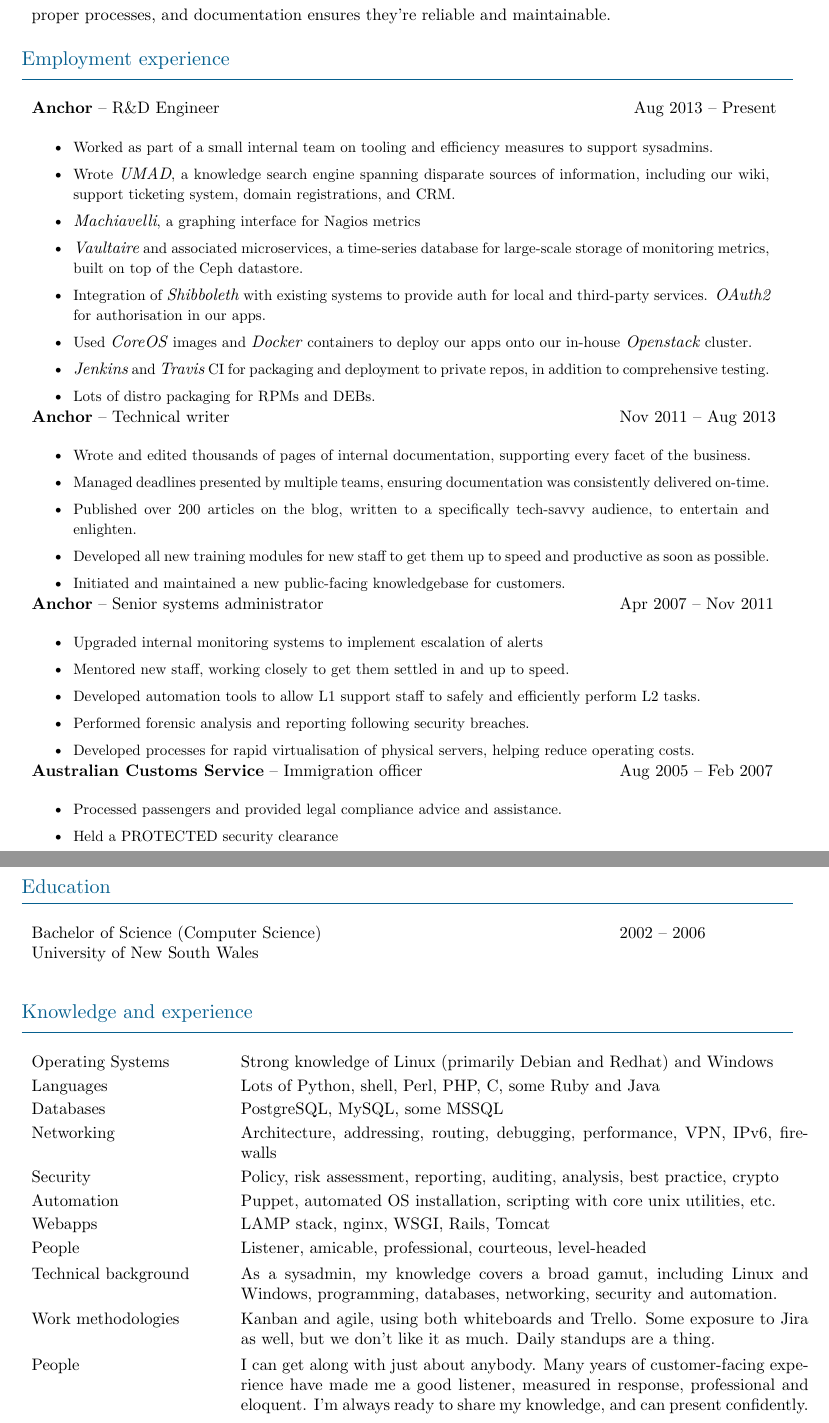
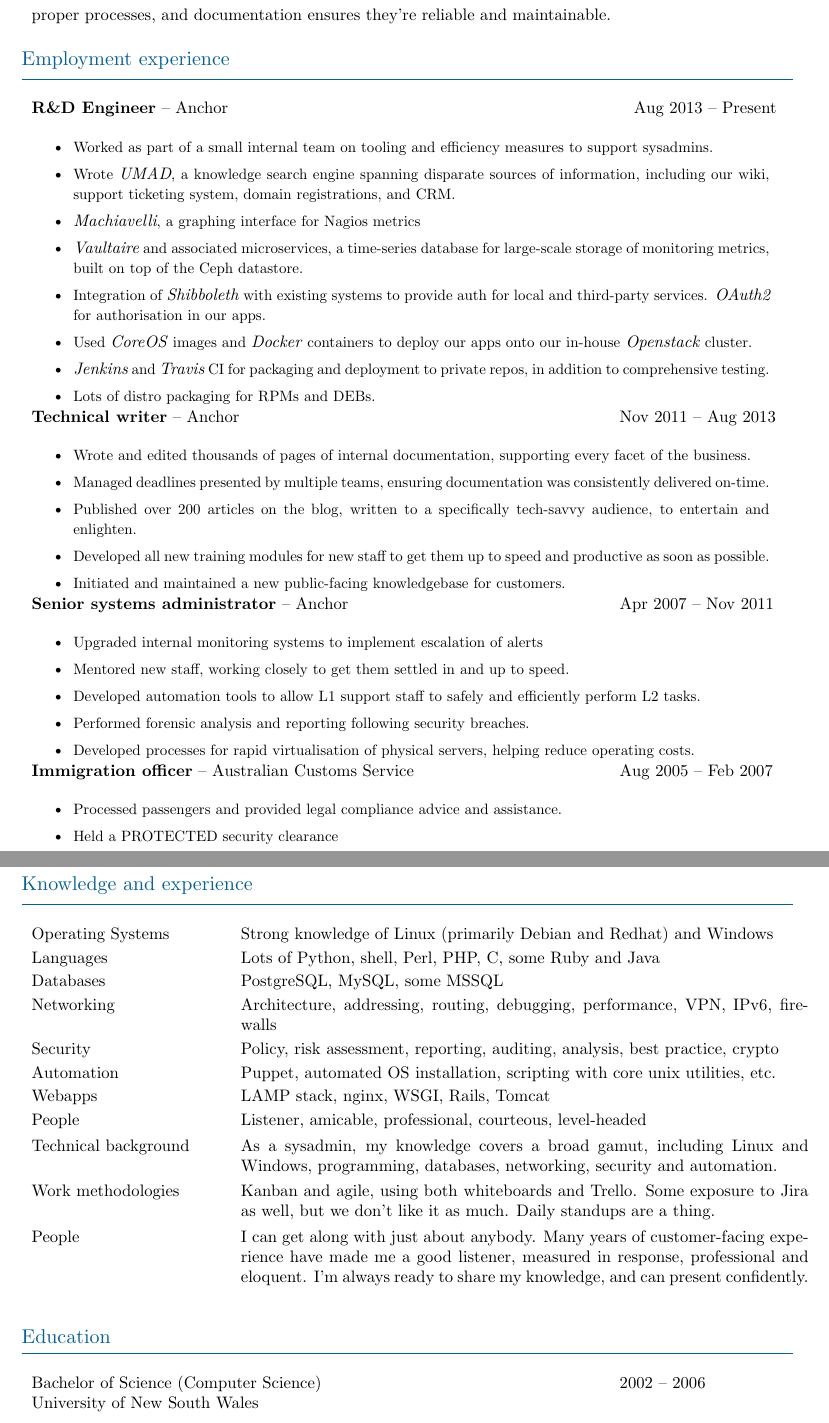
Before and after one commit to barneydesmond/resume, a LaTeX CV (201506_sysadmin/barneydesmond_resume_sysadmin.tex): two parts of pages 1 and 2 of 2, joined at a grey line, cut so that both start at the same text. Compiled offline with XeLaTeX.

Commit message:
work the roles into boldface

```diff
--- a/201506_sysadmin/barneydesmond_resume_sysadmin.tex
+++ b/201506_sysadmin/barneydesmond_resume_sysadmin.tex
@@ -30,7 +30,7 @@
 
 \begin{resumeblock}{Employment experience}
 
-\textbf{Anchor} -- R\&D Engineer & \hspace{3mm}Aug 2013 -- Present \\
+\textbf{R\&D Engineer} -- Anchor & \hspace{3mm}Aug 2013 -- Present \\
 \multicolumn{2}{p{15.6cm}}{
 \myfonta
 \begin{itemize}[topsep=1mm,itemsep=0.3mm,parsep=1.2mm]
@@ -46,7 +46,7 @@
 }
 \tinyskip
 
-\textbf{Anchor} -- Technical writer & Nov 2011 -- Aug 2013 \\
+\textbf{Technical writer} -- Anchor & Nov 2011 -- Aug 2013 \\
 \multicolumn{2}{p{15.6cm}}{
 \myfonta
 \begin{itemize}[topsep=1mm,itemsep=0.3mm,parsep=1.2mm]
@@ -72,7 +72,7 @@
 }
 \tinyskip
 
-\textbf{Australian Customs Service} -- Immigration officer & Aug 2005 -- Feb 2007 \\
+\textbf{Immigration officer} -- Australian Customs Service & Aug 2005 -- Feb 2007 \\
 \multicolumn{2}{p{15.6cm}}{
 \myfonta
 \begin{itemize}[topsep=1mm,itemsep=0.3mm,parsep=1.2mm]
@@ -135,4 +129,13 @@
 \end{skillz}
 
 
+%%%%%%%%%%%%%%%%%%%%%%%%%%%%%%%%%%%%%%%%%%%%%%%%%%%%%%%%%%%%%%%%%%%%%%%%%%%%%%%%
+
+\begin{resumeblock}{Education}
+Bachelor of Science (Computer Science)\newline
+University of New South Wales & 2002 -- 2006
+\end{resumeblock}
+\tinyskip
+
+
 \end{document}
```
Also changed, not shown: 201506_sysadmin/barneydesmond_resume_sysadmin.tex (8 more changed lines).
